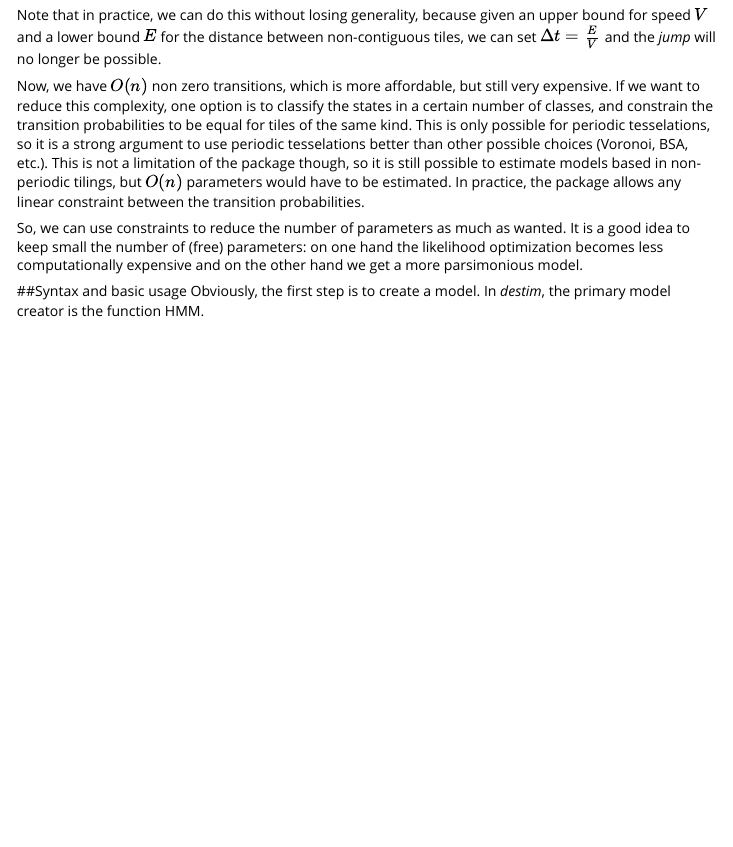
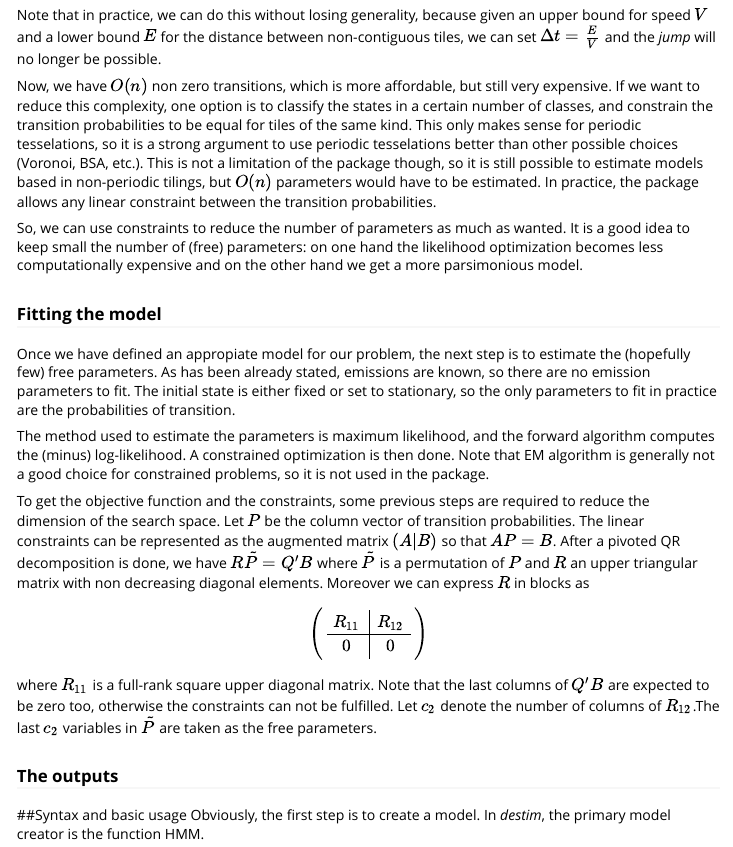
Before and after one commit to bogdanoancea/destim, an R Markdown document (vignettes/destim.Rmd): the page in a window 1100 px wide, from 700 px down. Rendered offline with R 4.5, knitr and Pandoc, with nearby package versions; some code elsewhere in the file could not run offline.

Commit message:
Added fitting the model chapter

```diff
--- a/vignettes/destim.Rmd
+++ b/vignettes/destim.Rmd
@@ -35,10 +35,30 @@ So, if we denote by $n$ the number of tiles, we are going to have not less than
 
 Note that in practice, we can do this without losing generality, because given an upper bound for speed $V$ and a lower bound $E$ for the distance between non-contiguous tiles, we can set $\Delta t = \frac{E}{V}$ and the *jump* will no longer be possible.
 
-Now, we have $O(n)$ non zero transitions, which is more affordable, but still very expensive. If we want to reduce this complexity, one option is to classify the states in a certain number of classes, and constrain the transition probabilities to be equal for tiles of the same kind. This is only possible for periodic tesselations, so it is a strong argument to use periodic tesselations better than other possible choices (Voronoi, BSA, etc.). This is not a limitation of the package though, so it is still possible to estimate models based in non-periodic tilings, but $O(n)$ parameters would have to be estimated. In practice, the package allows any linear constraint between the transition probabilities.
+Now, we have $O(n)$ non zero transitions, which is more affordable, but still very expensive. If we want to reduce this complexity, one option is to classify the states in a certain number of classes, and constrain the transition probabilities to be equal for tiles of the same kind. This only makes sense for periodic tesselations, so it is a strong argument to use periodic tesselations better than other possible choices (Voronoi, BSA, etc.). This is not a limitation of the package though, so it is still possible to estimate models based in non-periodic tilings, but $O(n)$ parameters would have to be estimated. In practice, the package allows any linear constraint between the transition probabilities.
 
 So, we can use constraints to reduce the number of parameters as much as wanted. It is a good idea to keep small the number of (free) parameters: on one hand the likelihood optimization becomes less computationally expensive and on the other hand we get a more parsimonious model.
 
+### Fitting the model
+Once we have defined an appropiate model for our problem, the next step is to estimate the (hopefully few) free parameters. As has been already stated, emissions are known, so there are no emission parameters to fit. The initial state is either fixed or set to stationary, so the only parameters to fit in practice are the probabilities of transition.
+
+The method used to estimate the parameters is maximum likelihood, and the forward algorithm computes the (minus) log-likelihood. A constrained optimization is then done. Note that EM algorithm is generally not a good choice for constrained problems, so it is not used in the package.
+
+To get the objective function and the constraints, some previous steps are required to reduce the dimension of the search space. Let $P$ be the column vector of transition probabilities. The linear constraints can be represented as the augmented matrix $(A \vert B)$ so that $AP = B$. After a pivoted QR decomposition is done, we have $R \tilde{P} = Q' B$ where $\tilde{P}$ is a permutation of $P$ and $R$ an upper triangular matrix with non decreasing diagonal elements. Moreover we can express $R$ in blocks as
+$$
+\left(
+\begin{array}{c | c }
+R_{11} & R_{12} \\
+\hline
+0 & 0
+\end{array}
+\right)
+$$
+where $R_{11}$ is a full-rank square upper diagonal matrix. Note that the last columns of $Q'B$ are expected to be zero too, otherwise the constraints can not be fulfilled. Let $c_2$ denote the number of columns of $R_{12}$.The last $c_2$ variables in $\tilde{P}$ are taken as the free parameters.
+
+
+
+### The outputs
 
 ##Syntax and basic usage
 Obviously, the first step is to create a model. In *destim*, the primary model creator is the function HMM.
```
